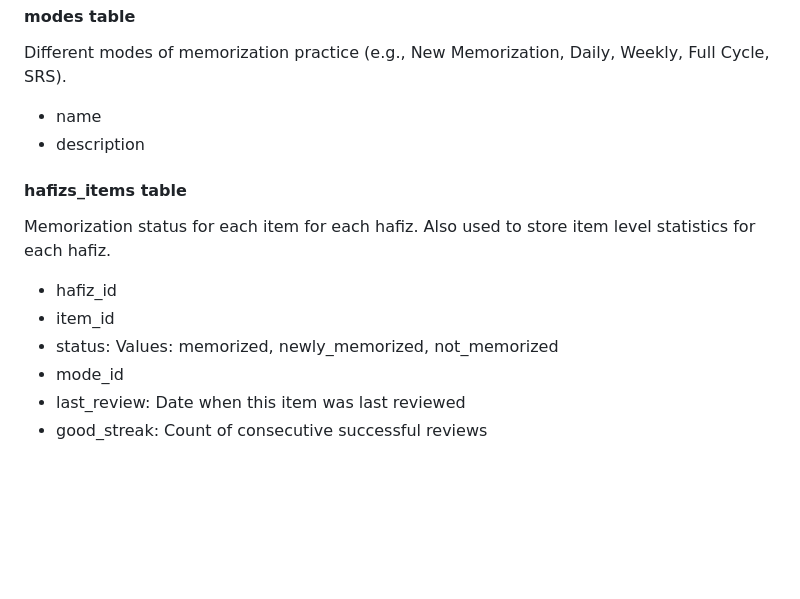
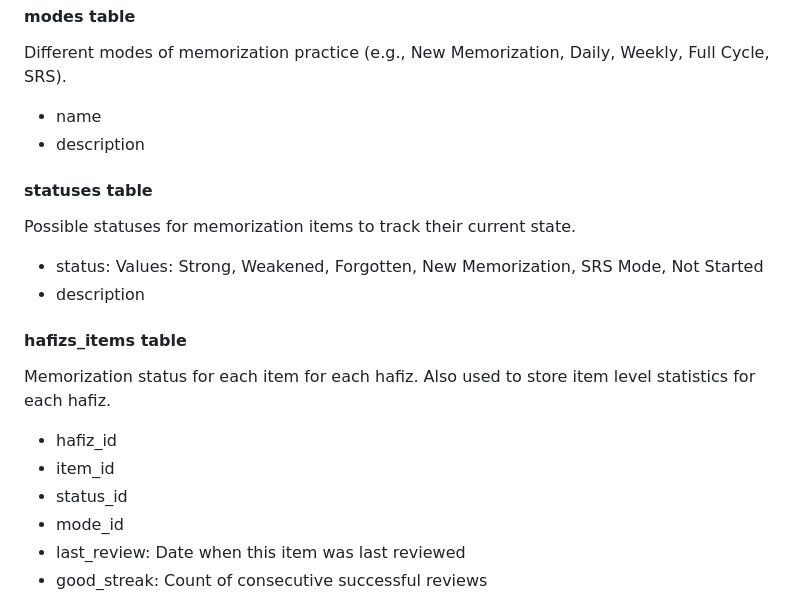
Before and after one commit to siraj-samsudeen/quran-srs, a Markdown page: docs/data_model.md, the part around the change. GitHub-like rendering; blank space fills up the shorter version.

Commit message:
add additional status table in revision mgmt

```diff
--- a/docs/data_model.md
+++ b/docs/data_model.md
@@ -84,12 +84,18 @@ Different modes of memorization practice (e.g., New Memorization, Daily, Weekly,
 - name
 - description
 
+#### statuses table
+Possible statuses for memorization items to track their current state.
+
+- status: Values: Strong, Weakened, Forgotten, New Memorization, SRS Mode, Not Started
+- description
+
 #### hafizs_items table
 Memorization status for each item for each hafiz. Also used to store item level statistics for each hafiz.
 
 - hafiz_id
 - item_id
-- status: Values: memorized, newly_memorized, not_memorized
+- status_id
 - mode_id
 - last_review: Date when this item was last reviewed
 - good_streak: Count of consecutive successful reviews
```
